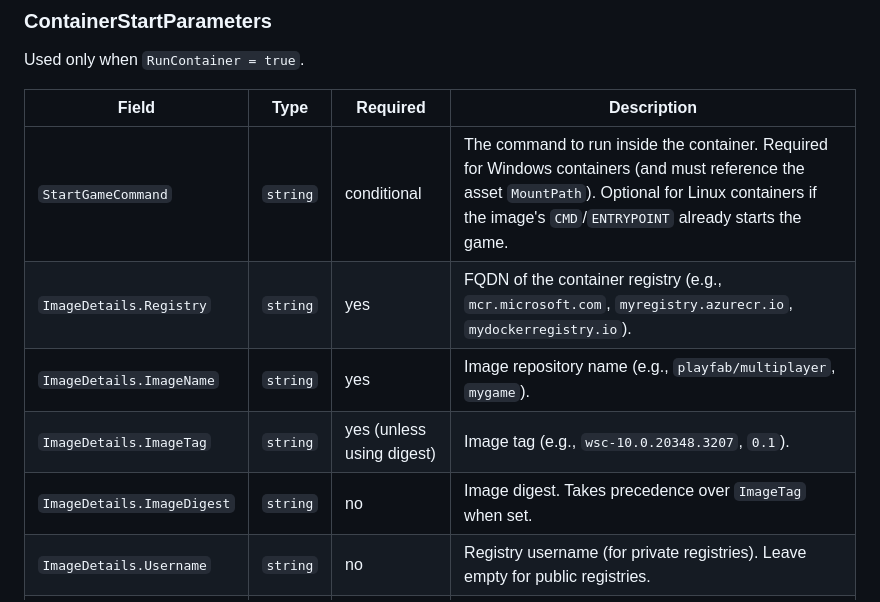
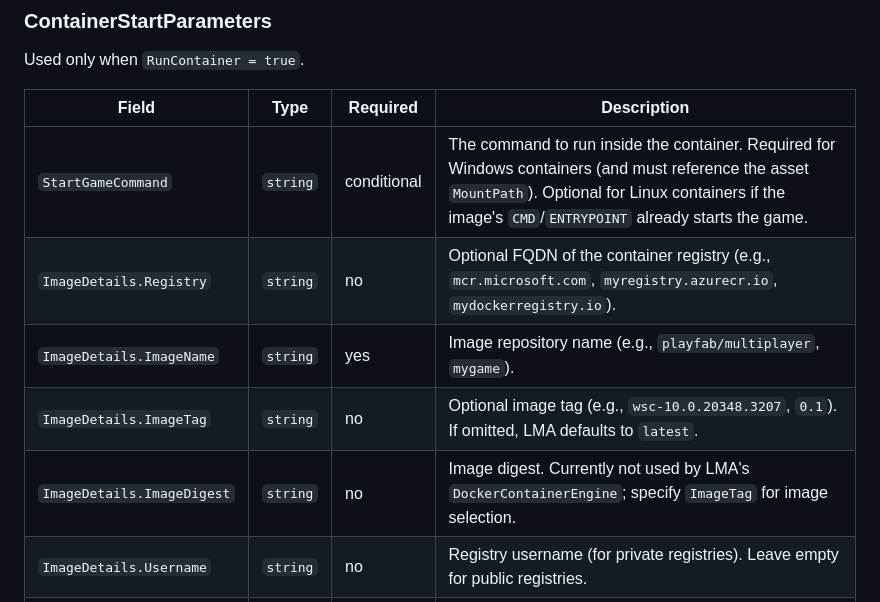
Before and after one commit to PlayFab/MpsAgent, a Markdown page: LocalMultiplayerAgent/Samples/README.md, the part around the change. Drawn GitHub-style.

Commit message:
Potential fix for pull request finding
Co-authored-by: Copilot Autofix powered by AI <175728472+Copilot@users.noreply.github.com>

```diff
--- a/LocalMultiplayerAgent/Samples/README.md
+++ b/LocalMultiplayerAgent/Samples/README.md
@@ -95,10 +95,10 @@ Used only when `RunContainer = true`.
 | Field | Type | Required | Description |
 | --- | --- | --- | --- |
 | `StartGameCommand` | `string` | conditional | The command to run inside the container. Required for Windows containers (and must reference the asset `MountPath`). Optional for Linux containers if the image's `CMD`/`ENTRYPOINT` already starts the game. |
-| `ImageDetails.Registry` | `string` | yes | FQDN of the container registry (e.g., `mcr.microsoft.com`, `myregistry.azurecr.io`, `mydockerregistry.io`). |
+| `ImageDetails.Registry` | `string` | no | Optional FQDN of the container registry (e.g., `mcr.microsoft.com`, `myregistry.azurecr.io`, `mydockerregistry.io`). |
 | `ImageDetails.ImageName` | `string` | yes | Image repository name (e.g., `playfab/multiplayer`, `mygame`). |
-| `ImageDetails.ImageTag` | `string` | yes (unless using digest) | Image tag (e.g., `wsc-10.0.20348.3207`, `0.1`). |
-| `ImageDetails.ImageDigest` | `string` | no | Image digest. Takes precedence over `ImageTag` when set. |
+| `ImageDetails.ImageTag` | `string` | no | Optional image tag (e.g., `wsc-10.0.20348.3207`, `0.1`). If omitted, LMA defaults to `latest`. |
+| `ImageDetails.ImageDigest` | `string` | no | Image digest. Currently not used by LMA's `DockerContainerEngine`; specify `ImageTag` for image selection. |
 | `ImageDetails.Username` | `string` | no | Registry username (for private registries). Leave empty for public registries. |
 | `ImageDetails.Password` | `string` | no | Registry password / token. Leave empty for public registries. **Do not commit secrets** — these values are redacted from logs by LMA. |
 | `ResourceLimits.Cpus` | `double` | no | Maximum CPUs the container may use (Docker `--cpus`). `0` (default) means no limit. |
```
